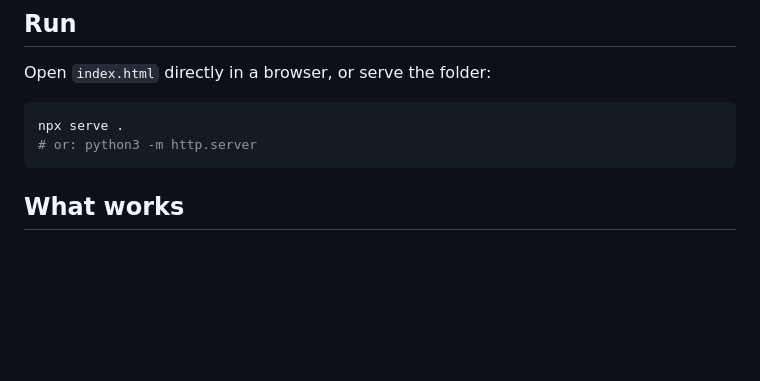
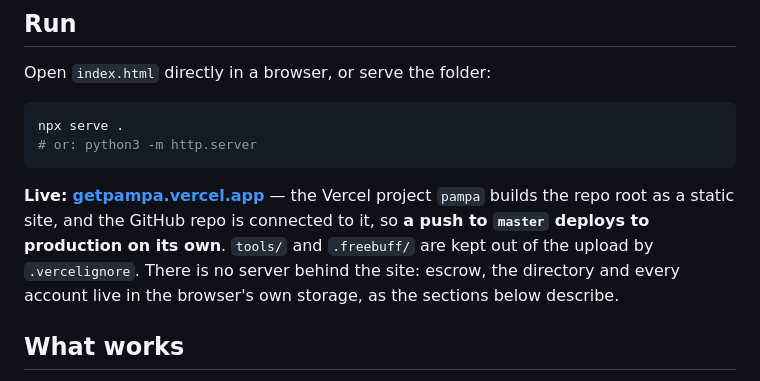
Before and after one commit to Morishey/Pampa, a Markdown page: README.md, the part around the change. Drawn GitHub-style; blank space fills up the shorter version.

Commit message:
Name the live link in the README
The app is hosted on Vercel at getpampa.vercel.app, out of the same repo
that a push to master deploys from — worth saying where someone opens it.

🤖 Generated with Codebuff
Co-Authored-By: Codebuff <noreply@codebuff.com>

````diff
--- a/README.md
+++ b/README.md
@@ -11,6 +11,13 @@ Open `index.html` directly in a browser, or serve the folder:
 npx serve .
 # or: python3 -m http.server
 ```
+
+**Live:** **[getpampa.vercel.app](https://getpampa.vercel.app)** — the Vercel
+project `pampa` builds the repo root as a static site, and the GitHub repo is
+connected to it, so **a push to `master` deploys to production on its own**.
+`tools/` and `.freebuff/` are kept out of the upload by `.vercelignore`. There
+is no server behind the site: escrow, the directory and every account live in
+the browser's own storage, as the sections below describe.
 
 ## What works
 
````
